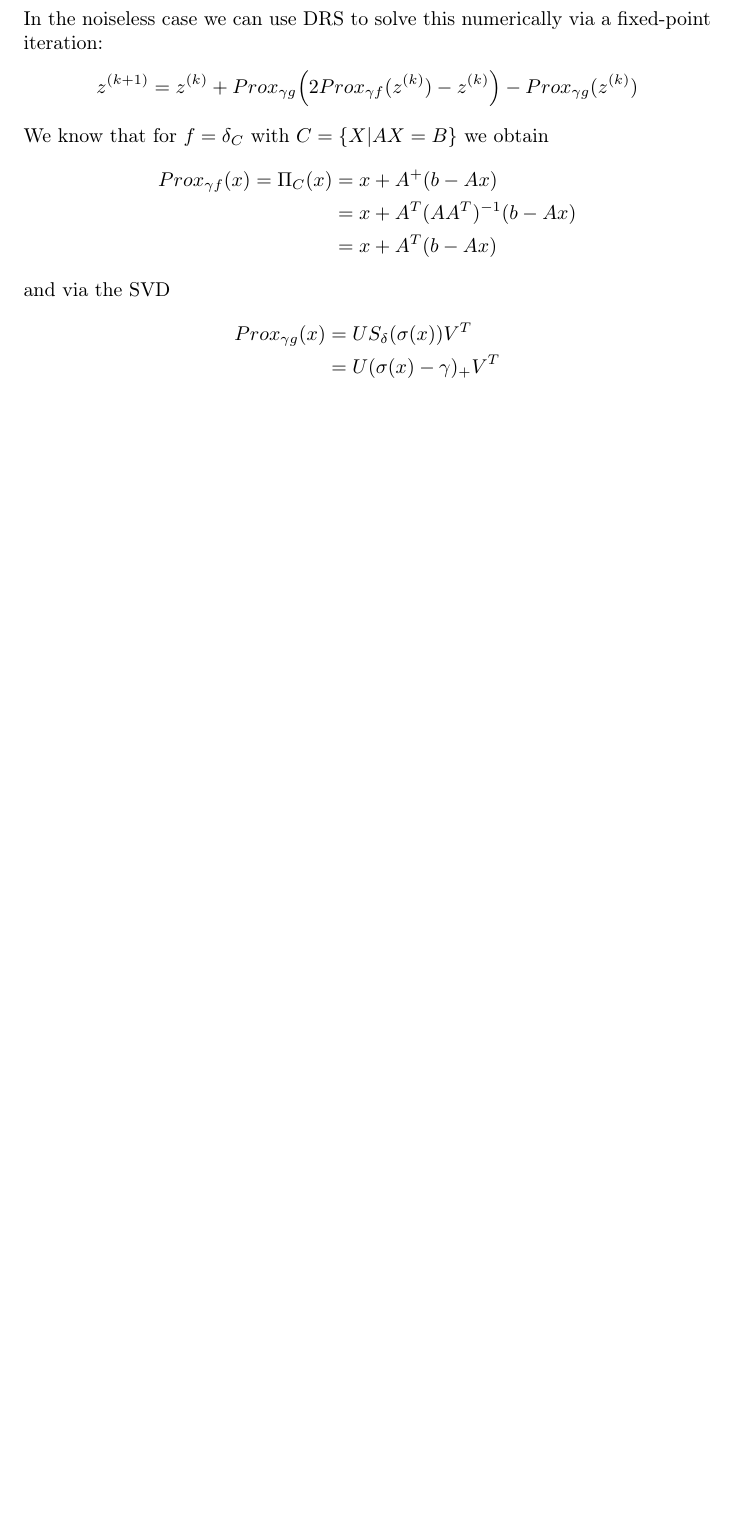
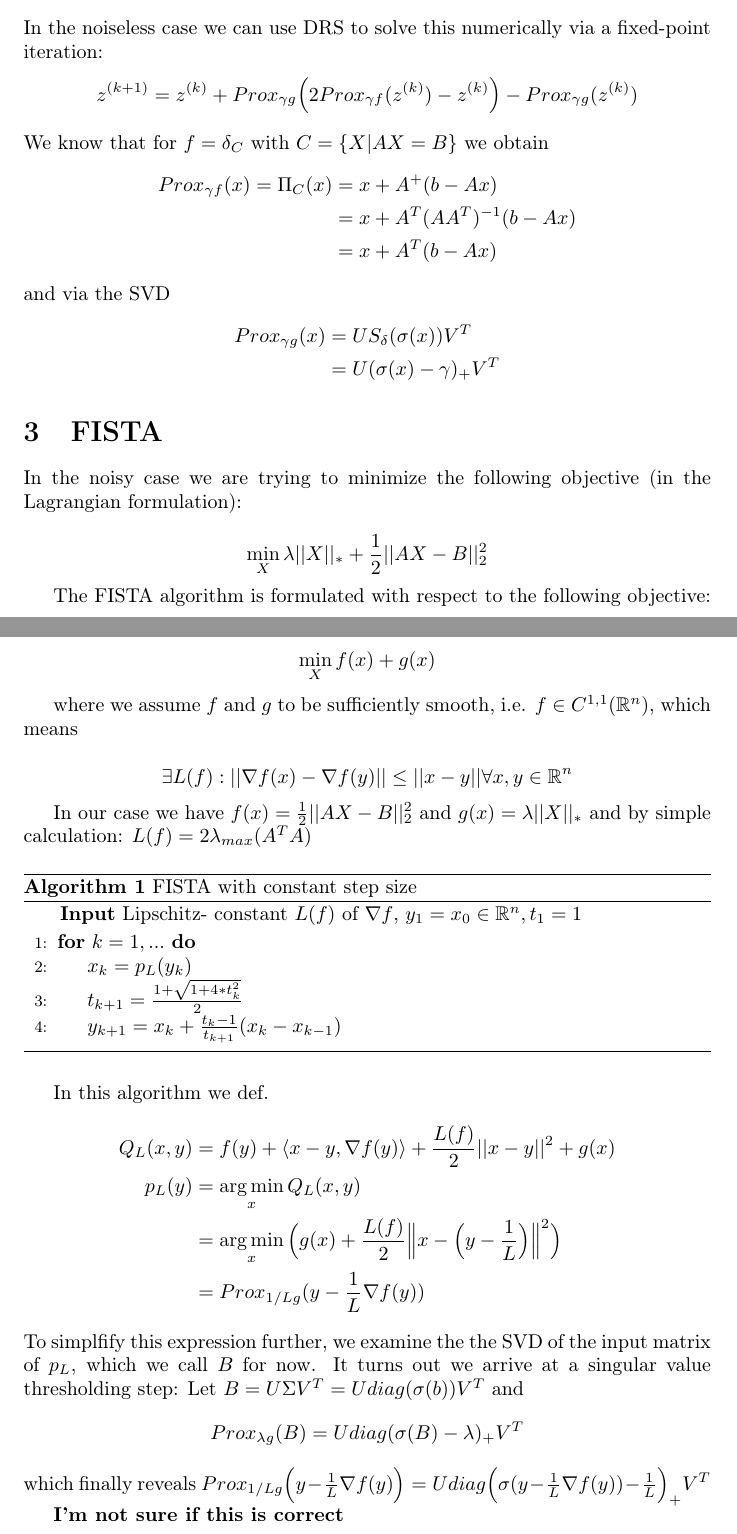
Before and after one commit to uprestel/Matrix-Completion, a LaTeX document (report.tex): part of the page before the commit and two parts of pages 1 and 2 of 2 after it, the two joined at a grey line, cut so that both start at the same text, the shorter picture padded with empty space. Compiled offline with pdfLaTeX.

Commit message:
updated report with FISTA

```diff
--- a/report.tex
+++ b/report.tex
@@ -35,4 +46,47 @@ and via the SVD
 Prox_{\gamma g}(x) &= U S_\delta(\sigma(x))V^T
 \\ &= U (\sigma(x) - \gamma)_{+} V^T
 \end{align*}
+
+
+\section{FISTA}
+
+In the noisy case we are trying to minimize the following objective (in the Lagrangian formulation):
+
+$$\min_X \lambda||X||_*  + \frac{1}{2} ||AX - B||_2^2$$
+
+The FISTA algorithm is formulated with respect to the following objective:
+
+$$\min_X f(x) + g(x)$$
+
+where we assume $f$ and $g$ to be sufficiently smooth, i.e. $f \in C^{1,1}(\mathbb{R}^n)$, which means
+
+$$\exists L(f) : ||\nabla f(x) - \nabla f(y)|| \leq ||x - y|| \forall x,y \in \mathbb{R}^n$$
+
+In our case we have $f(x) = \frac{1}{2} ||AX - B||_2^2$ and $g(x) =  \lambda||X||_*$ and by simple calculation: $L(f) = 2\lambda_{max}(A^TA)$
+\begin{algorithm}[H]
+\caption{FISTA with constant step size}
+\hspace*{\algorithmicindent} \textbf{Input} Lipschitz- constant $L(f)$ of $\nabla f$, $y_1 = x_0 \in \mathbb{R}^n, t_1=1$
+\begin{algorithmic}[1]
+\For{$k = 1, ...$}
+	\State {$x_k = p_L(y_k)$}
+	\State {$t_{k+1} = \frac{1 + \sqrt{1 + 4*t_k^2}}{2}$}
+	\State {$y_{k+1} = x_k + \frac{t_k -1}{t_{k+1}}(x_k - x_{k-1})$}
+\EndFor
+\end{algorithmic}
+\end{algorithm}
+
+
+In this algorithm we def.
+\begin{align*}
+Q_L(x,y) &= f(y) + \langle x-y, \nabla f(y) \rangle + \frac{L(f)}{2} ||x-y||^2 + g(x)\\
+p_L(y) &= \argmin_x Q_L(x,y)\\
+&= \argmin_x \Big( g(x) + \frac{L(f)}{2} \Big\| x - \Big( y - \frac{1}{L}\Big)\Big\|^2 \Big)\\
+&= Prox_{1/L g}(y - \frac{1}{L}\nabla f(y))
+\end{align*}
+To simplfify this expression further, we examine the the SVD of the input matrix of $p_L$, which we call $B$ for now. It turns out we arrive at a singular value thresholding step: Let $B = U \Sigma V^T = U diag(\sigma(b)) V^T$ and
+$$Prox_{\lambda g}(B) = U diag(\sigma(B) - \lambda)_+ V^T$$
+which finally reveals $Prox_{1/L g} \Big(y - \frac{1}{L} \nabla f(y) \Big) = U diag \Big(\sigma(y - \frac{1}{L} \nabla f(y)) - \frac{1}{L}\Big)_+ V^T$
+
+
+\textbf{I'm not sure if this is correct}
 \end{document}
```
Also changed, not shown: report.pdf, report.tex (13 more changed lines), 3 other files.
